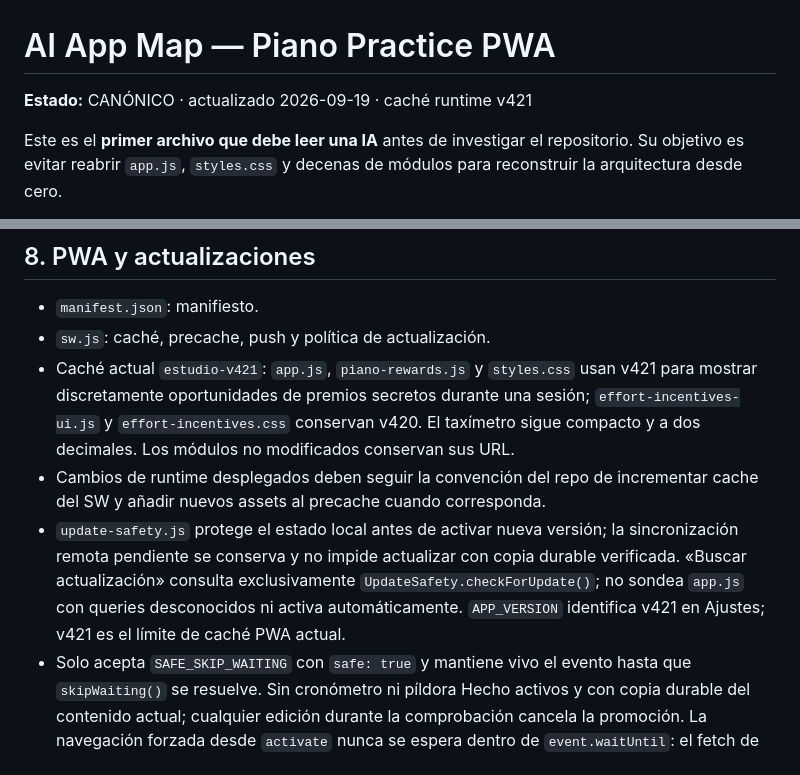
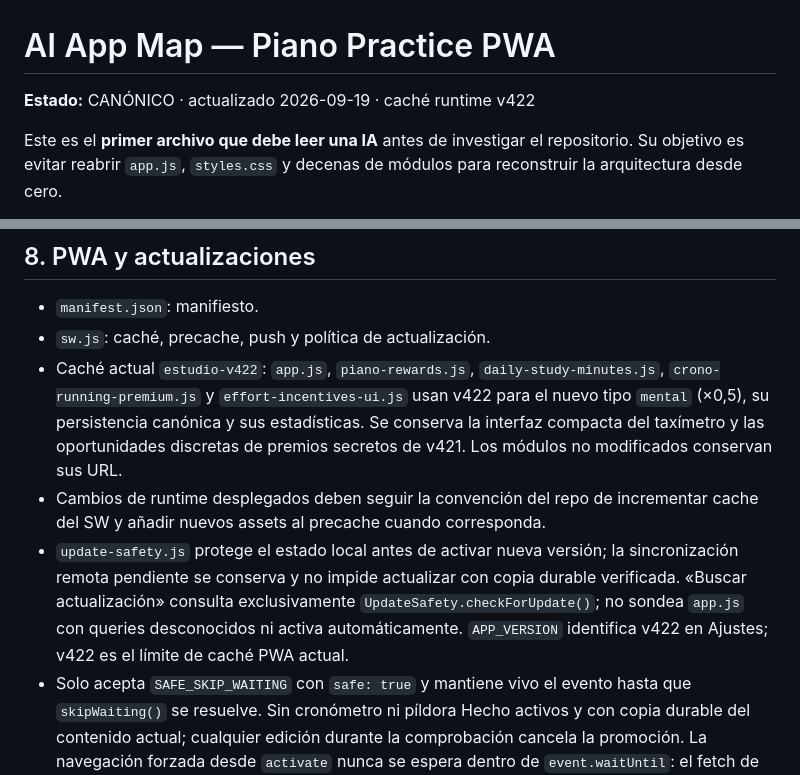
Before and after one commit to albertjafe/lapeziness-doroptero3, a Markdown page: .ai/APP_MAP.md, 2 parts joined by grey strips. GitHub-like rendering.

Commit message:
docs: documenta estudio mental v422

```diff
--- a/.ai/APP_MAP.md
+++ b/.ai/APP_MAP.md
@@ -1,6 +1,6 @@
 # AI App Map — Piano Practice PWA
 
-**Estado:** CANÓNICO · actualizado 2026-09-19 · caché runtime v421
+**Estado:** CANÓNICO · actualizado 2026-09-19 · caché runtime v422
 
 Este es el **primer archivo que debe leer una IA** antes de investigar el repositorio. Su objetivo es evitar reabrir `app.js`, `styles.css` y decenas de módulos para reconstruir la arquitectura desde cero.
 
@@ -362,9 +362,9 @@ Schema 3 añade `recentStudyDays`: hasta 90 días locales con minutos por obra/m
 
 - `manifest.json`: manifiesto.
 - `sw.js`: caché, precache, push y política de actualización.
-- Caché actual `estudio-v421`: `app.js`, `piano-rewards.js` y `styles.css` usan v421 para mostrar discretamente oportunidades de premios secretos durante una sesión; `effort-incentives-ui.js` y `effort-incentives.css` conservan v420. El taxímetro sigue compacto y a dos decimales. Los módulos no modificados conservan sus URL.
+- Caché actual `estudio-v422`: `app.js`, `piano-rewards.js`, `daily-study-minutes.js`, `crono-running-premium.js` y `effort-incentives-ui.js` usan v422 para el nuevo tipo `mental` (×0,5), su persistencia canónica y sus estadísticas. Se conserva la interfaz compacta del taxímetro y las oportunidades discretas de premios secretos de v421. Los módulos no modificados conservan sus URL.
 - Cambios de runtime desplegados deben seguir la convención del repo de incrementar cache del SW y añadir nuevos assets al precache cuando corresponda.
-- `update-safety.js` protege el estado local antes de activar nueva versión; la sincronización remota pendiente se conserva y no impide actualizar con copia durable verificada. «Buscar actualización» consulta exclusivamente `UpdateSafety.checkForUpdate()`; no sondea `app.js` con queries desconocidos ni activa automáticamente. `APP_VERSION` identifica v421 en Ajustes; v421 es el límite de caché PWA actual.
+- `update-safety.js` protege el estado local antes de activar nueva versión; la sincronización remota pendiente se conserva y no impide actualizar con copia durable verificada. «Buscar actualización» consulta exclusivamente `UpdateSafety.checkForUpdate()`; no sondea `app.js` con queries desconocidos ni activa automáticamente. `APP_VERSION` identifica v422 en Ajustes; v422 es el límite de caché PWA actual.
 - Solo acepta `SAFE_SKIP_WAITING` con `safe: true` y mantiene vivo el evento hasta que `skipWaiting()` se resuelve. Sin cronómetro ni píldora Hecho activos y con copia durable del contenido actual; cualquier edición durante la comprobación cancela la promoción. La navegación forzada desde `activate` nunca se espera dentro de `event.waitUntil`: el fetch de esa navegación espera a que termine la activación. `controllerchange` recarga una vez; la primera toma de control no recarga. `update.html` es una vía de recuperación servida por red: crea una copia durable, activa el worker en espera y reabre la app sin borrar cachés, almacenamiento ni registro del SW.
 - Shell y assets versionados se sirven desde su caché para no mezclar A/B. Se retienen el caché actual y el anterior, respetando cachés ajenos. Un asset antiguo ausente devuelve 503 en lugar de código nuevo bajo una URL vieja.
 - `scripts/check-runtime.mjs` recorre loaders e importaciones del worker y contrasta los assets con precache, sintaxis y query versions. También detecta cargas DOM por helpers `id,src` e inyecciones literales con IDs distintos; permite un ID compartido y separa los imports del Worker. Playwright comprueba que la persistencia se ejecuta una sola vez.
```
Also changed, not shown: other parts of .ai/APP_MAP.md (+1 -1 lines).
